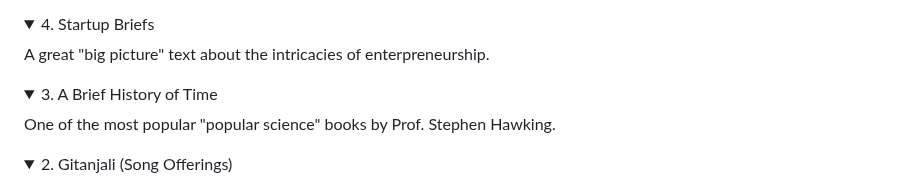
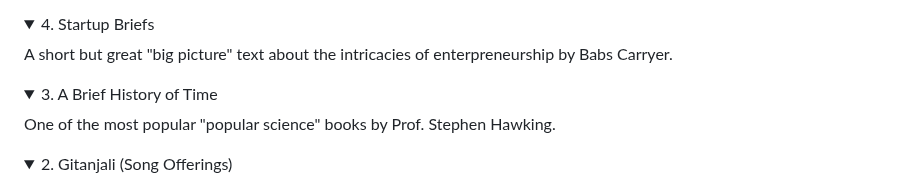
Before and after one commit to saayakh/saayakh.github.io, a Markdown page: bookshelf.md, the part around the change. GitHub-like rendering; folded sections open.

```diff
--- a/bookshelf.md
+++ b/bookshelf.md
@@ -65,7 +65,7 @@ Siddhartha listened. He was now listening intently, completely absorbed, quite e
 <details>
   <summary>4. Startup Briefs
 </summary>
-  A great "big picture" text about the intricacies of enterpreneurship.
+  A short but great "big picture" text about the intricacies of enterpreneurship by Babs Carryer.
 </details>
 
 
```
